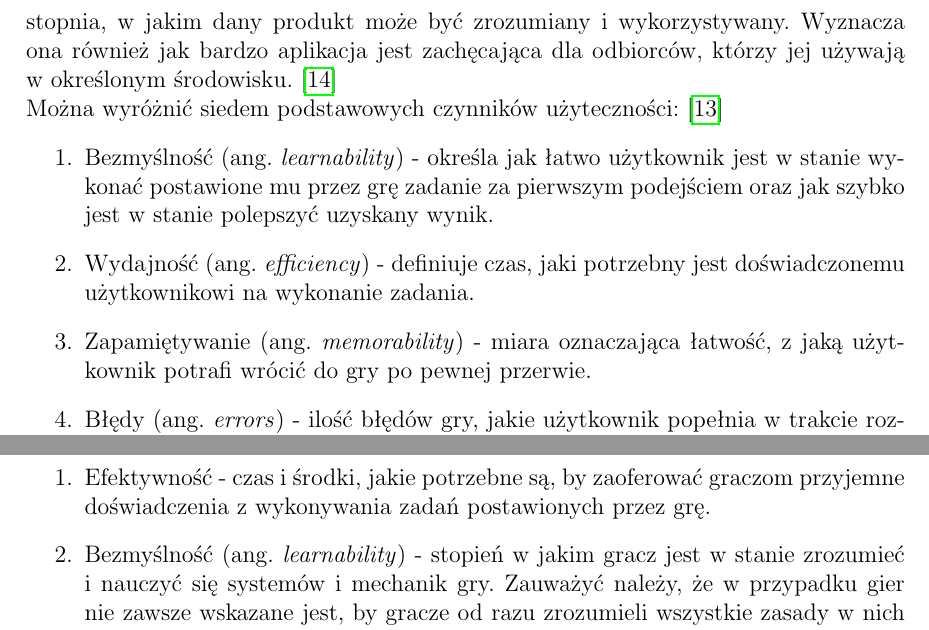
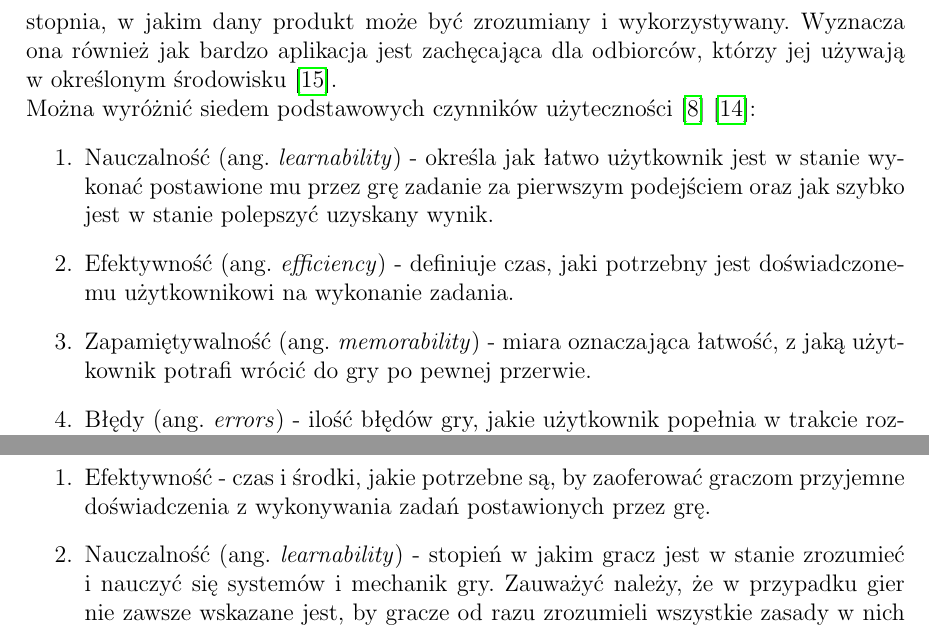
Before and after one commit to exaequo/Masters, a LaTeX document (LatexProj/Master.tex): two parts of pages 8 and 9 of 61, joined at a grey line, cut so that both start at the same text. Compiled offline with pdfLaTeX.

Commit message:
Popraweczki

```diff
--- a/LatexProj/Master.tex
+++ b/LatexProj/Master.tex
@@ -116,13 +116,13 @@ Celem projektowania dobrego UX jest osiągnięcie jak największej produktywnoś
 \cite{art_UserExperience}
 
 \section{Użyteczność}
-Użyteczność definiowana jest jako podatność danej aplikacji do bycia używaną przez ludzi prosto i~wydajnie\cite{art_Usability}. Jest to swojego rodzaju miara pozwalająca na określenie stopnia, w~jakim dany produkt może być zrozumiany i~wykorzystywany. Wyznacza ona również jak bardzo aplikacja jest zachęcająca dla odbiorców, którzy jej używają w~określonym środowisku. \cite{art_evaluationOfMGevaluationSystem}
+Użyteczność definiowana jest jako podatność danej aplikacji do bycia używaną przez ludzi prosto i~wydajnie\cite{art_Usability}. Jest to swojego rodzaju miara pozwalająca na określenie stopnia, w~jakim dany produkt może być zrozumiany i~wykorzystywany. Wyznacza ona również jak bardzo aplikacja jest zachęcająca dla odbiorców, którzy jej używają w~określonym środowisku\cite{art_evaluationOfMGevaluationSystem}.
 \\
-Można wyróżnić siedem podstawowych czynników użyteczności: \cite{art_UsabilityEvaluationSystematicReview}
+Można wyróżnić siedem podstawowych czynników użyteczności \cite{book_DontMakeMeThink}\cite{art_UsabilityEvaluationSystematicReview}:
 \begin{enumerate}
-\item Bezmyślność (ang. \textit{learnability}) - określa jak łatwo użytkownik jest w~stanie wykonać postawione mu przez grę zadanie za pierwszym podejściem oraz jak szybko jest w~stanie polepszyć uzyskany wynik.
-\item Wydajność (ang. \textit{efficiency}) - definiuje czas, jaki potrzebny jest doświadczonemu użytkownikowi na wykonanie zadania.
-\item Zapamiętywanie (ang. \textit{memorability}) - miara oznaczająca łatwość, z jaką użytkownik potrafi wrócić do gry po pewnej przerwie.
+\item Nauczalność (ang. \textit{learnability}) - określa jak łatwo użytkownik jest w~stanie wykonać postawione mu przez grę zadanie za pierwszym podejściem oraz jak szybko jest w~stanie polepszyć uzyskany wynik.
+\item Efektywność (ang. \textit{efficiency}) - definiuje czas, jaki potrzebny jest doświadczonemu użytkownikowi na wykonanie zadania.
+\item Zapamiętywalność (ang. \textit{memorability}) - miara oznaczająca łatwość, z jaką użytkownik potrafi wrócić do gry po pewnej przerwie.
 \item Błędy (ang. \textit{errors}) - ilość błędów gry, jakie użytkownik popełnia w~trakcie rozgrywki.
 \item Satysfakcja użytkownika (ang. \textit{user satisfaction}) - określa nastawienie użytkownika do gry.
 \item Prostota (ang. \textit{simplicity}) - stopień swobody z jakim wykonywać można zadania w~grze. Odnosi się zwykle do nawigacji w~różnego rodzaju ekranach menu.
@@ -150,7 +150,7 @@ Zarówno jak w~przypadku użyteczności, wyróżnić można siedem czynników ch
 
 \begin{enumerate}
 \item Efektywność - czas i~środki, jakie potrzebne są, by zaoferować graczom przyjemne doświadczenia z wykonywania zadań postawionych przez grę.
-\item Bezmyślność (ang. \textit{learnability}) - stopień w~jakim gracz jest w~stanie zrozumieć i~nauczyć się systemów i~mechanik gry. Zauważyć należy, że w~przypadku gier nie zawsze wskazane jest, by gracze od razu zrozumieli wszystkie zasady w~nich panujące. Niekiedy krzywa uczenia projektowana jest w~taki sposób, by wymusić na nich posiadanie zadanych umiejętności, by posunąć się dalej w~rozgrywce.
+\item Nauczalność (ang. \textit{learnability}) - stopień w~jakim gracz jest w~stanie zrozumieć i~nauczyć się systemów i~mechanik gry. Zauważyć należy, że w~przypadku gier nie zawsze wskazane jest, by gracze od razu zrozumieli wszystkie zasady w~nich panujące. Niekiedy krzywa uczenia projektowana jest w~taki sposób, by wymusić na nich posiadanie zadanych umiejętności, by posunąć się dalej w~rozgrywce.
 \item Zanurzenie - określa w~jakim stopniu zawartość danej gry jest wiarygodna do tego stopnia, że gracz bezpośrednio wczuwa się w~wirtualny świat. Oznacza to, że podczas wykonywania wymaganych interakcji użytkownik czuje się częścią tego świata.
 \item Satysfakcja - przyjemność pochodząca z grania w~grę bądź wynikająca z jakiegoś określonego aspektu gry. Wyróżnić można tu zarówno zabawę, jaką odczuł użytkownik podczas rozgrywki, ale także zawód którego mógł doznać przy wykonywaniu wybranych zadań.
 \item Motywacja - zestaw charakterystyk gry, który zachęca gracza do wykonywania określonych akcji i~kontynuowania dalszej rozgrywki po ich wykonaniu. Zaliczać się do nich mogą chociażby nagrody w~postaci zasób kluczowych dla danej gry, które wręczane są użytkownikowi po spełnieniu zadanego warunku.
```
Also changed, not shown: LatexProj/biblio.bib (+9 -0 lines), LatexProj/Master.bbl, 3 other files.
